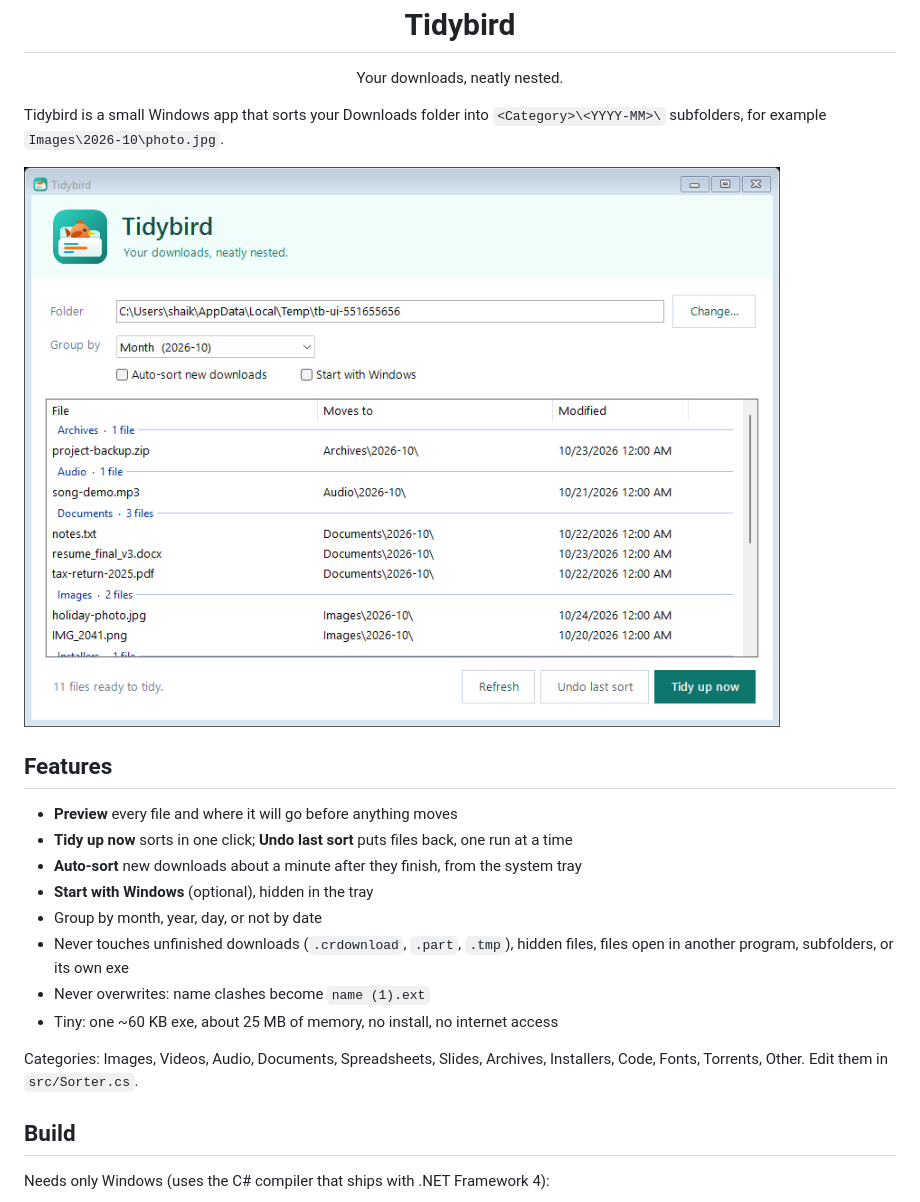
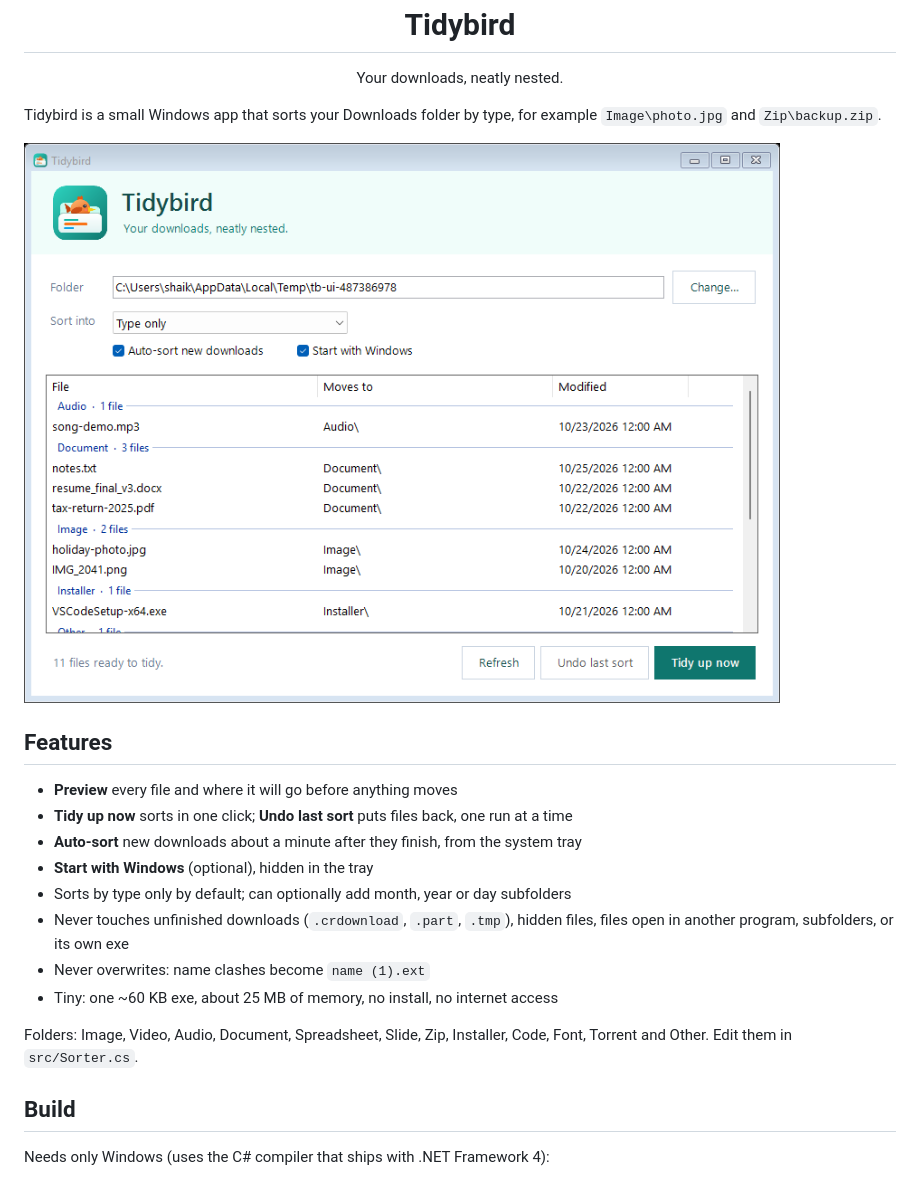
Before and after one commit to Shaikhaan/tidybird, a Markdown page: README.md, the part around the change. Rendered like a GitHub page; pictures changed too: screenshot.png.

```diff
--- a/README.md
+++ b/README.md
@@ -3,8 +3,8 @@
 <h1 align="center">Tidybird</h1>
 <p align="center">Your downloads, neatly nested.</p>
 
-Tidybird is a small Windows app that sorts your Downloads folder into
-`<Category>\<YYYY-MM>\` subfolders, for example `Images\2026-10\photo.jpg`.
+Tidybird is a small Windows app that sorts your Downloads folder by type,
+for example `Image\photo.jpg` and `Zip\backup.zip`.
 
 ![Tidybird window](screenshot.png)
 
@@ -14,14 +14,14 @@ Tidybird is a small Windows app that sorts your Downloads folder into
 - **Tidy up now** sorts in one click; **Undo last sort** puts files back, one run at a time
 - **Auto-sort** new downloads about a minute after they finish, from the system tray
 - **Start with Windows** (optional), hidden in the tray
-- Group by month, year, day, or not by date
+- Sorts by type only by default; can optionally add month, year or day subfolders
 - Never touches unfinished downloads (`.crdownload`, `.part`, `.tmp`), hidden files,
   files open in another program, subfolders, or its own exe
 - Never overwrites: name clashes become `name (1).ext`
 - Tiny: one ~60 KB exe, about 25 MB of memory, no install, no internet access
 
-Categories: Images, Videos, Audio, Documents, Spreadsheets, Slides, Archives,
-Installers, Code, Fonts, Torrents, Other. Edit them in `src/Sorter.cs`.
+Folders: Image, Video, Audio, Document, Spreadsheet, Slide, Zip, Installer, Code,
+Font, Torrent and Other. Edit them in `src/Sorter.cs`.
 
 ## Build
 
```
Also changed, not shown: 4 other files.
